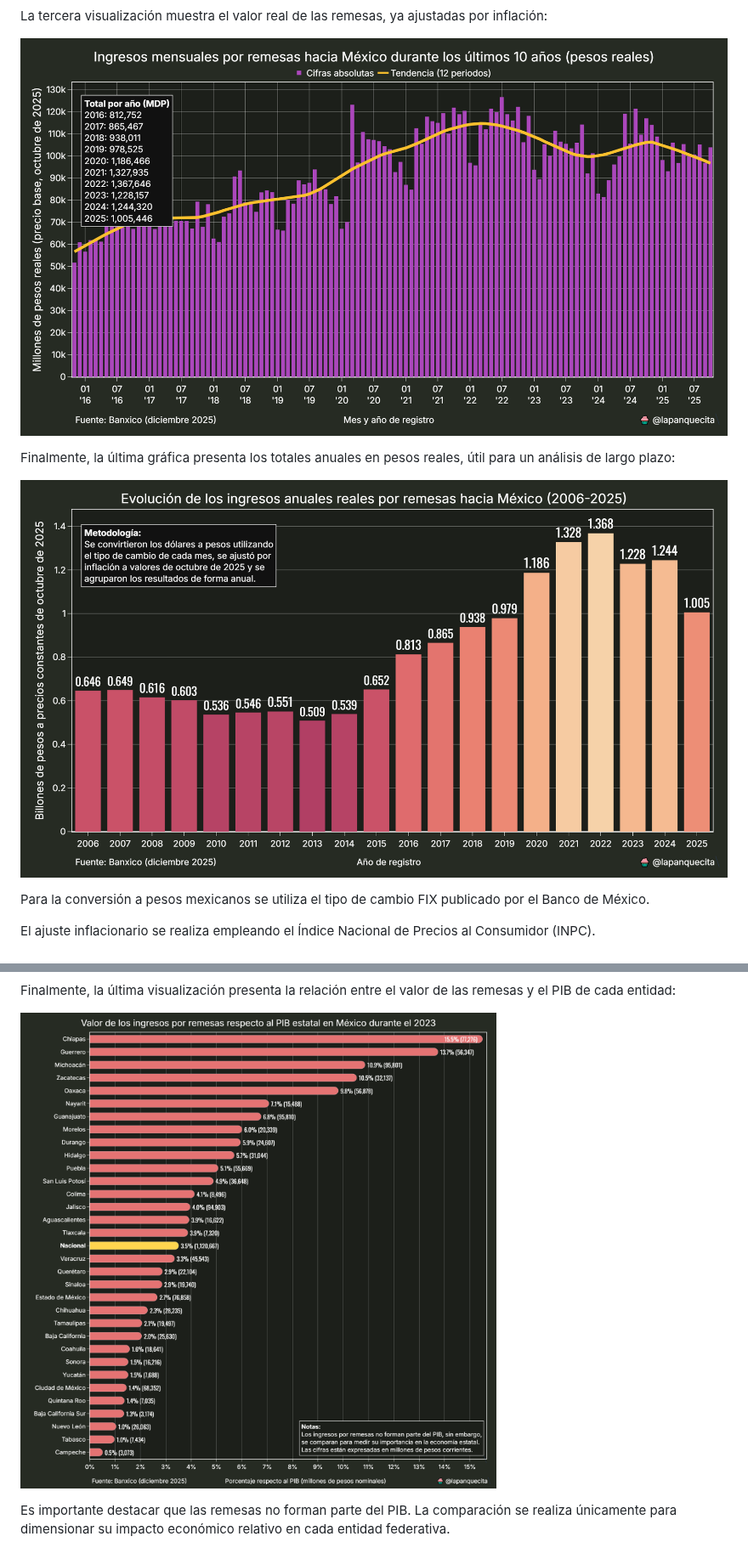
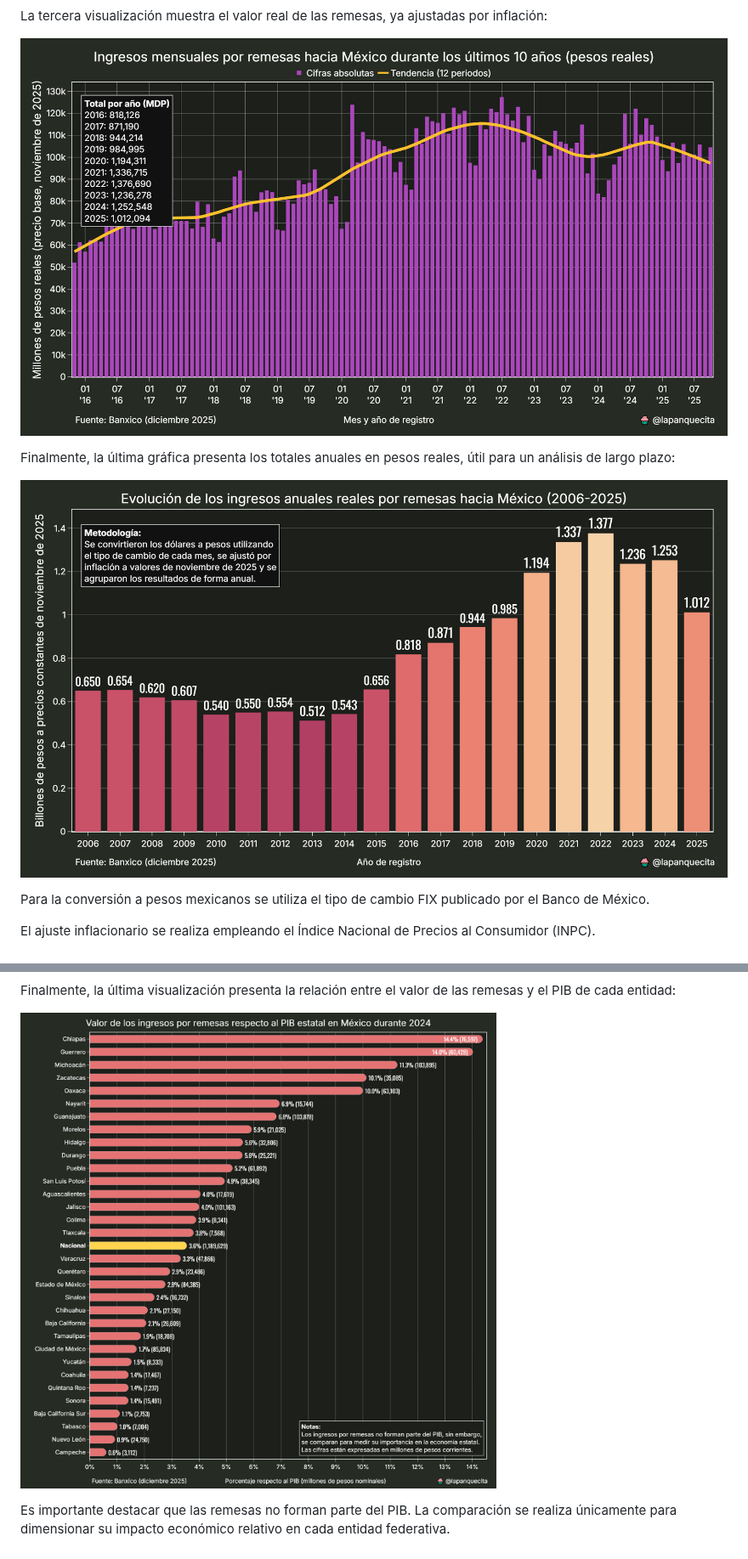
Before and after one commit to lapanquecita/remesas, a Markdown page: README.md, 2 parts joined by grey strips. Shown at 85% size. GitHub-like rendering; pictures changed too: imgs/remesas_anuales_reales.png, imgs/remesas_mensuales_reales.png, imgs/remesas_pib_2023.png (deleted).

```diff
--- a/README.md
+++ b/README.md
@@ -98,7 +98,7 @@ La tercera visualización muestra la evolución del ingreso en las 15 entidades
 
 Finalmente, la última visualización presenta la relación entre el valor de las remesas y el PIB de cada entidad:
 
-![Remesas PIB](./imgs/remesas_pib_2023.png)
+![Remesas PIB](./imgs/remesas_pib_2024.png)
 
 Es importante destacar que las remesas no forman parte del PIB. La comparación se realiza únicamente para dimensionar su impacto económico relativo en cada entidad federativa.
 
```
Also changed, not shown: 4 other files.
